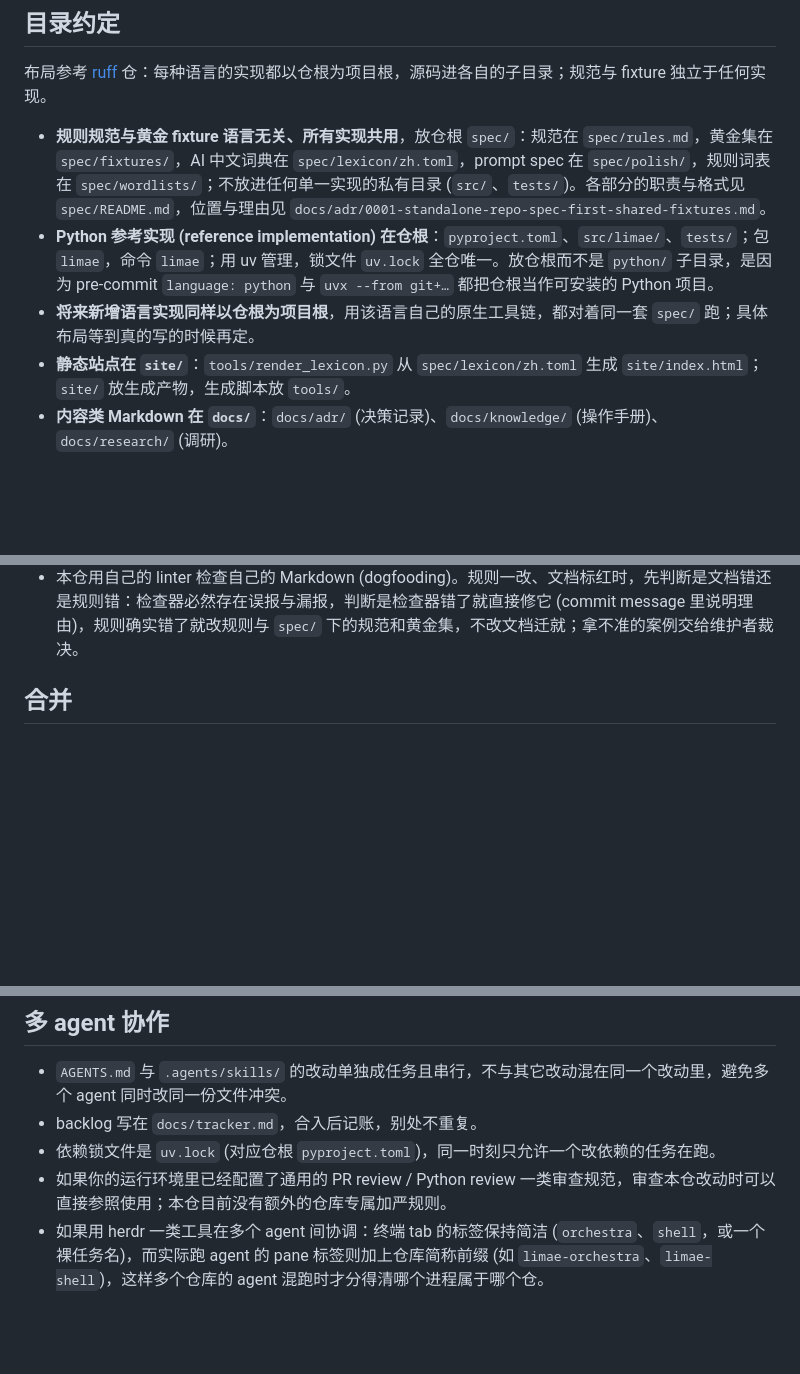
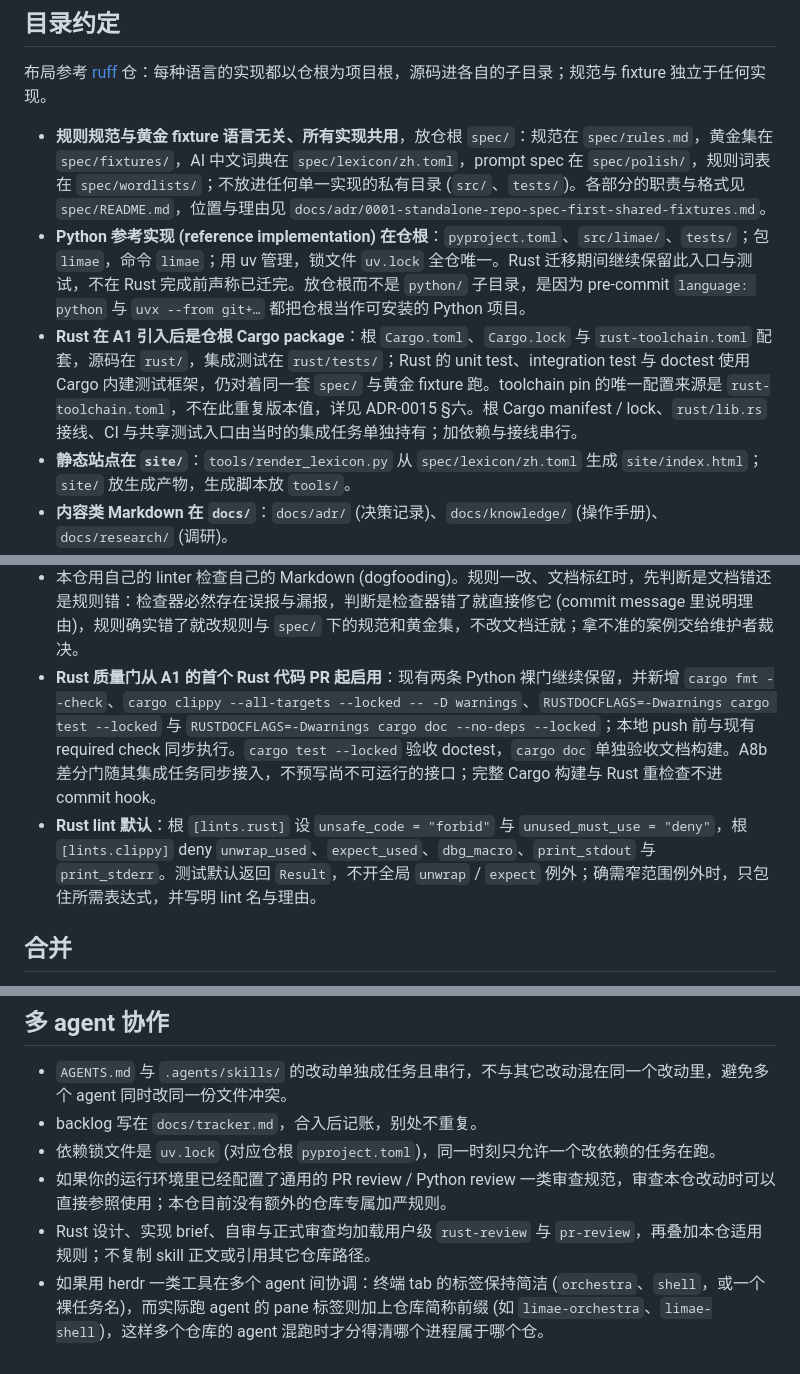
Before and after one commit to Luolc/limae, a Markdown page: AGENTS.md, 3 parts joined by grey strips. GitHub-like rendering; blank space fills up the shorter version.

Commit message:
docs: define Rust layout and quality gates

```diff
--- a/AGENTS.md
+++ b/AGENTS.md
@@ -21,8 +21,8 @@
 布局参考 [ruff](https://github.com/astral-sh/ruff) 仓：每种语言的实现都以仓根为项目根，源码进各自的子目录；规范与 fixture 独立于任何实现。
 
 - **规则规范与黄金 fixture 语言无关、所有实现共用**，放仓根 `spec/`：规范在 `spec/rules.md`，黄金集在 `spec/fixtures/`，AI 中文词典在 `spec/lexicon/zh.toml`，prompt spec 在 `spec/polish/`，规则词表在 `spec/wordlists/`；不放进任何单一实现的私有目录 (`src/`、`tests/`)。各部分的职责与格式见 `spec/README.md`，位置与理由见 `docs/adr/0001-standalone-repo-spec-first-shared-fixtures.md`。
-- **Python 参考实现 (reference implementation) 在仓根**：`pyproject.toml`、`src/limae/`、`tests/`；包 `limae`，命令 `limae`；用 uv 管理，锁文件 `uv.lock` 全仓唯一。放仓根而不是 `python/` 子目录，是因为 pre-commit `language: python` 与 `uvx --from git+…` 都把仓根当作可安装的 Python 项目。
-- **将来新增语言实现同样以仓根为项目根**，用该语言自己的原生工具链，都对着同一套 `spec/` 跑；具体布局等到真的写的时候再定。
+- **Python 参考实现 (reference implementation) 在仓根**：`pyproject.toml`、`src/limae/`、`tests/`；包 `limae`，命令 `limae`；用 uv 管理，锁文件 `uv.lock` 全仓唯一。Rust 迁移期间继续保留此入口与测试，不在 Rust 完成前声称已迁完。放仓根而不是 `python/` 子目录，是因为 pre-commit `language: python` 与 `uvx --from git+…` 都把仓根当作可安装的 Python 项目。
+- **Rust 在 A1 引入后是仓根 Cargo package**：根 `Cargo.toml`、`Cargo.lock` 与 `rust-toolchain.toml` 配套，源码在 `rust/`，集成测试在 `rust/tests/`；Rust 的 unit test、integration test 与 doctest 使用 Cargo 内建测试框架，仍对着同一套 `spec/` 与黄金 fixture 跑。toolchain pin 的唯一配置来源是 `rust-toolchain.toml`，不在此重复版本值，详见 ADR-0015 §六。根 Cargo manifest / lock、`rust/lib.rs` 接线、CI 与共享测试入口由当时的集成任务单独持有；加依赖与接线串行。
 - **静态站点在 `site/`**：`tools/render_lexicon.py` 从 `spec/lexicon/zh.toml` 生成 `site/index.html`；`site/` 放生成产物，生成脚本放 `tools/`。
 - **内容类 Markdown 在 `docs/`**：`docs/adr/` (决策记录)、`docs/knowledge/` (操作手册)、`docs/research/` (调研)。
 - 项目级 skill 只放在 `.agents/skills/<name>/`，见 `.agents/skills/README.md`。
@@ -41,6 +41,8 @@ uv run pytest -q                    # 测试套件 (含对 `spec/fixtures/` 黄
 - 它扫的是**暂存区** (`--staged`)，也就是正要提交的这份内容：扫历史看不见它，而历史里的凭证已经跑掉了，只剩轮换与清史。命中时 `--redact` 只打印规则名与文件行号，不把命中的值打进终端或会话记录，这样验证凭证泄漏时也不会二次泄漏。版本钉在 `.pre-commit-config.yaml` 的 `rev`，pre-commit 用 Go 从源码装：首次约两分钟，之后每次约 2 秒。**升这个 `rev` 时必须重新核对上游 entry 仍带 `--staged`**：entry 会随 tag 变，`--staged` 一旦丢掉，钩子就退化成扫历史 —— 而扫历史看不见刚 `git add` 的 token，绿得像样却什么也没防住，正是这套配置要堵的那个洞。
 - CI 的 `Credential scan` 那一步是同一把扫描的另一半：CI 没有暂存区，它改扫已经落进历史的内容 (整份 clone，`fetch-depth: 0`)，兜住漏装钩子、或绕过钩子推上来的分支。它的版本与校验和跟 `.pre-commit-config.yaml` 的 `rev` 一起动，两处必须同版本。
 - 本仓用自己的 linter 检查自己的 Markdown (dogfooding)。规则一改、文档标红时，先判断是文档错还是规则错：检查器必然存在误报与漏报，判断是检查器错了就直接修它 (commit message 里说明理由)，规则确实错了就改规则与 `spec/` 下的规范和黄金集，不改文档迁就；拿不准的案例交给维护者裁决。
+- **Rust 质量门从 A1 的首个 Rust 代码 PR 起启用**：现有两条 Python 裸门继续保留，并新增 `cargo fmt --check`、`cargo clippy --all-targets --locked -- -D warnings`、`RUSTDOCFLAGS=-Dwarnings cargo test --locked` 与 `RUSTDOCFLAGS=-Dwarnings cargo doc --no-deps --locked`；本地 push 前与现有 required check 同步执行。`cargo test --locked` 验收 doctest，`cargo doc` 单独验收文档构建。A8b 差分门随其集成任务同步接入，不预写尚不可运行的接口；完整 Cargo 构建与 Rust 重检查不进 commit hook。
+- **Rust lint 默认**：根 `[lints.rust]` 设 `unsafe_code = "forbid"` 与 `unused_must_use = "deny"`，根 `[lints.clippy]` deny `unwrap_used`、`expect_used`、`dbg_macro`、`print_stdout` 与 `print_stderr`。测试默认返回 `Result`，不开全局 `unwrap` / `expect` 例外；确需窄范围例外时，只包住所需表达式，并写明 lint 名与理由。
 
 ## 合并
 
@@ -52,4 +54,5 @@ LGTM 后从评论取 approved SHA，确认本地 tip 与之相同 (`git rev-pars
 - backlog 写在 `docs/tracker.md`，合入后记账，别处不重复。
 - 依赖锁文件是 `uv.lock` (对应仓根 `pyproject.toml`)，同一时刻只允许一个改依赖的任务在跑。
 - 如果你的运行环境里已经配置了通用的 PR review / Python review 一类审查规范，审查本仓改动时可以直接参照使用；本仓目前没有额外的仓库专属加严规则。
+- Rust 设计、实现 brief、自审与正式审查均加载用户级 `rust-review` 与 `pr-review`，再叠加本仓适用规则；不复制 skill 正文或引用其它仓库路径。
 - 如果用 herdr 一类工具在多个 agent 间协调：终端 tab 的标签保持简洁 (`orchestra`、`shell`，或一个裸任务名)，而实际跑 agent 的 pane 标签则加上仓库简称前缀 (如 `limae-orchestra`、`limae-shell`)，这样多个仓库的 agent 混跑时才分得清哪个进程属于哪个仓。
```
